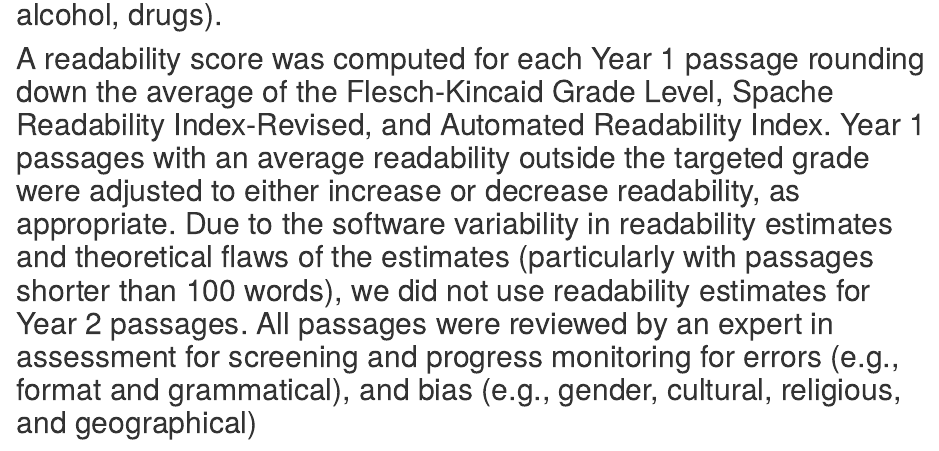
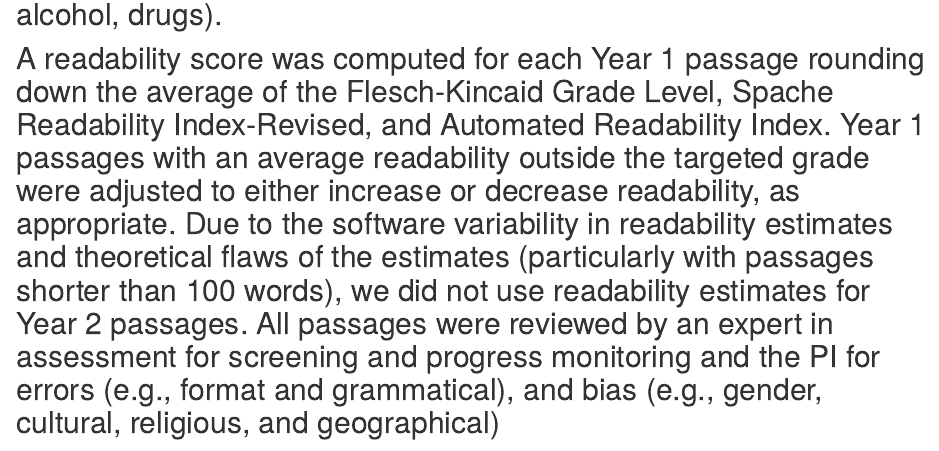
Before and after one commit to jnese/core-blog, an R Markdown document (_posts/2019-04-04-content-convergent-evidence-study-procedures/content-convergent-evidence-study-procedures.Rmd): the page in a window 1100 px wide, from 5730 px down. Rendered offline with R 4.5, knitr and Pandoc, with nearby package versions; drawn as R Markdown's standard HTML page in place of the format the file asks for; some code elsewhere in the file could not run offline; long lines of code are wrapped.

Commit message:
change bias reviewer text

```diff
--- a/_posts/2019-04-04-content-convergent-evidence-study-procedures/content-convergent-evidence-study-procedures.Rmd
+++ b/_posts/2019-04-04-content-convergent-evidence-study-procedures/content-convergent-evidence-study-procedures.Rmd
@@ -142,7 +142,7 @@ We recruited a former teacher to write the CORE passages who was also part of th
 
 Passages were written with the following specifications. Each passage was to be an original work of fiction, and be ±5 words of the target length (i.e., short = 25 words, medium = 50 words, long = 85 words). Each passage was to have a beginning, middle, and end; this broad specification was intended to give the passage writer freedom in meeting the word constraint specification, which was crucial in this project. The passage was to follow either a *problem/resolution* format, or *sequence of events* format. The problem/resolution format included: a character, a setting, an action, a problem, and a solution or an ending. The inclusion of character feelings was optional, and left to the discretion of the passage writer, given that all other specifications were met. The sequence of events format included an expanded description of a particular setting with a starting event that leads to direct and indirect consequences (but not a problem/resolution). The particular setting could be geographical, historical, or other special place. In both types of formats, there was a minimum use of dialogue and symbols. Exclusion rules for what cannot appear in passages will include: religious themes; trademark names, places, products; cultural/ethnic depictions; age inappropriate themes (e.g., violence, guns, tobacco, alcohol, drugs).
 
-A readability score was computed for each Year 1 passage rounding down the average of the Flesch-Kincaid Grade Level, Spache Readability Index-Revised, and Automated Readability Index. Year 1 passages with an average readability outside the targeted grade were adjusted to either increase or decrease readability, as appropriate. Due to the software variability in readability estimates and theoretical flaws of the estimates (particularly with passages shorter than 100 words), we did not use readability estimates for Year 2 passages. All passages were reviewed by an expert in assessment for screening and progress monitoring for errors (e.g., format and grammatical), and bias (e.g., gender, cultural, religious, and geographical)
+A readability score was computed for each Year 1 passage rounding down the average of the Flesch-Kincaid Grade Level, Spache Readability Index-Revised, and Automated Readability Index. Year 1 passages with an average readability outside the targeted grade were adjusted to either increase or decrease readability, as appropriate. Due to the software variability in readability estimates and theoretical flaws of the estimates (particularly with passages shorter than 100 words), we did not use readability estimates for Year 2 passages. All passages were reviewed by an expert in assessment for screening and progress monitoring and the PI for errors (e.g., format and grammatical), and bias (e.g., gender, cultural, religious, and geographical)
 
 Year 1 passages included 162 passages total; 54 at each of Grades 2-4, with 9 long passages, 15 medium passages, and 30 short passages for each grade. Year 1 CORE passages were arranged into three different forms per grade, such that one form comprised of 18 passages: three long CORE passages, five medium CORE passages, and 10 short CORE passages. Note that each form was approximately 250 words in total length, equivalent in length to ORF passages currently used in traditional ORF measures.
 
```
